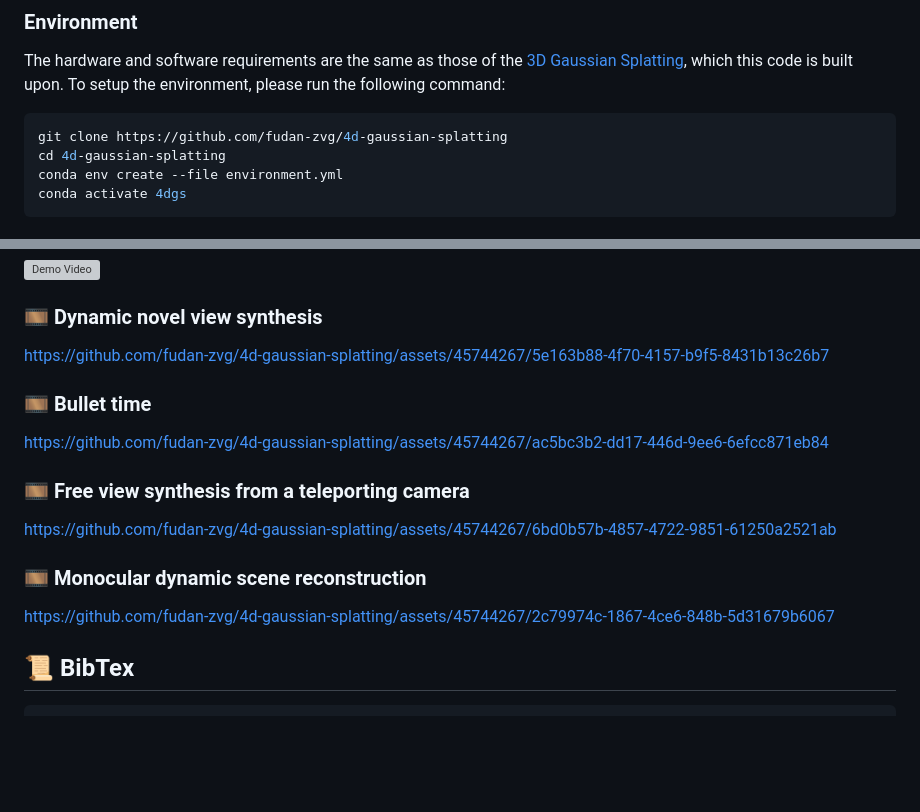
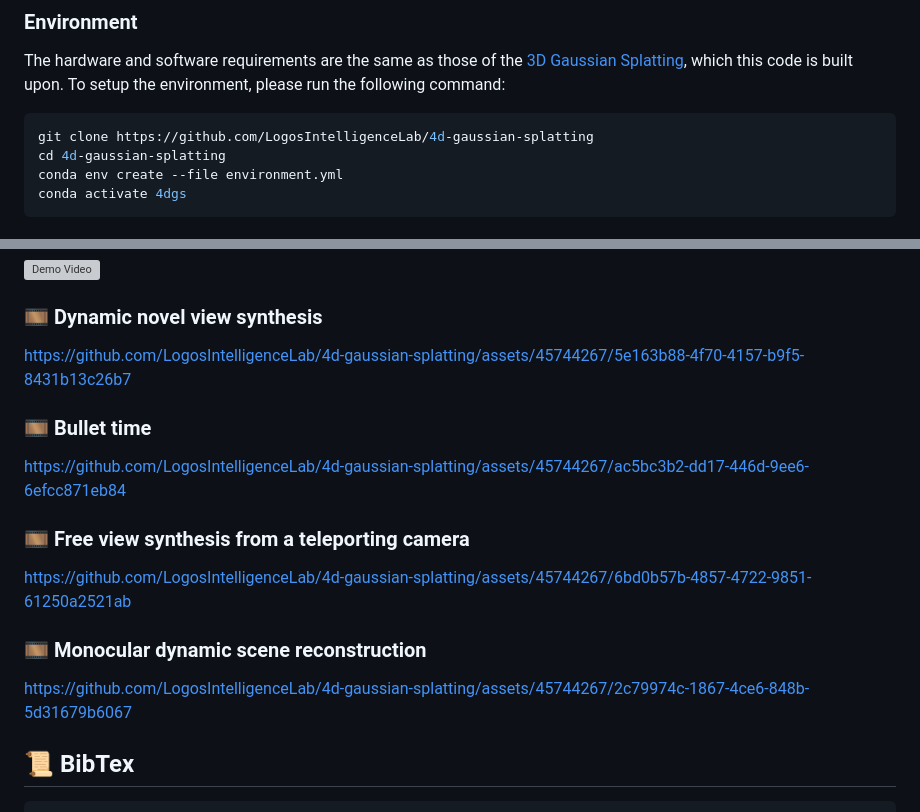
Before and after one commit to fudan-zvg/4d-gaussian-splatting, a Markdown page: README.md, 2 parts joined by grey strips. GitHub-like rendering; blank space fills up the shorter version; grey boxes are pictures that could not be loaded.

Commit message:
Update project links for Logos Intelligence Lab migration

````diff
--- a/README.md
+++ b/README.md
@@ -27,7 +27,7 @@
 The hardware and software requirements are the same as those of the [3D Gaussian Splatting](https://github.com/graphdeco-inria/gaussian-splatting), which this code is built upon. To setup the environment, please run the following command:
 
 ```shell
-git clone https://github.com/fudan-zvg/4d-gaussian-splatting
+git clone https://github.com/LogosIntelligenceLab/4d-gaussian-splatting
 cd 4d-gaussian-splatting
 conda env create --file environment.yml
 conda activate 4dgs
@@ -64,19 +64,19 @@ python train.py --config $config_path
 
 ### 🎞️ Dynamic novel view synthesis
 
-https://github.com/fudan-zvg/4d-gaussian-splatting/assets/45744267/5e163b88-4f70-4157-b9f5-8431b13c26b7
+https://github.com/LogosIntelligenceLab/4d-gaussian-splatting/assets/45744267/5e163b88-4f70-4157-b9f5-8431b13c26b7
 
 ### 🎞️ Bullet time
 
-https://github.com/fudan-zvg/4d-gaussian-splatting/assets/45744267/ac5bc3b2-dd17-446d-9ee6-6efcc871eb84
+https://github.com/LogosIntelligenceLab/4d-gaussian-splatting/assets/45744267/ac5bc3b2-dd17-446d-9ee6-6efcc871eb84
 
 ### 🎞️ Free view synthesis from a teleporting camera
 
-https://github.com/fudan-zvg/4d-gaussian-splatting/assets/45744267/6bd0b57b-4857-4722-9851-61250a2521ab
+https://github.com/LogosIntelligenceLab/4d-gaussian-splatting/assets/45744267/6bd0b57b-4857-4722-9851-61250a2521ab
 
 ### 🎞️ Monocular dynamic scene reconstruction
 
-https://github.com/fudan-zvg/4d-gaussian-splatting/assets/45744267/2c79974c-1867-4ce6-848b-5d31679b6067
+https://github.com/LogosIntelligenceLab/4d-gaussian-splatting/assets/45744267/2c79974c-1867-4ce6-848b-5d31679b6067
 
 
 ## 📜 BibTex
````
Also changed, not shown: other parts of README.md (+1 -1 lines).
